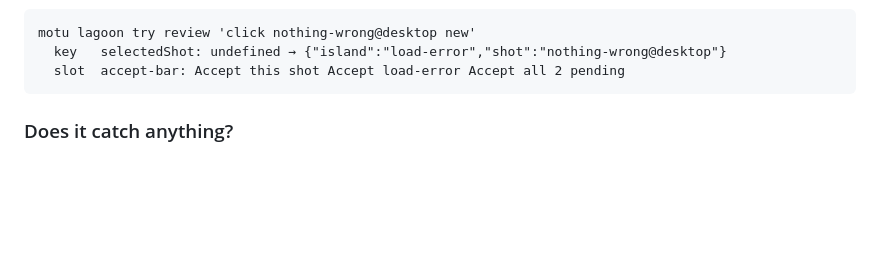
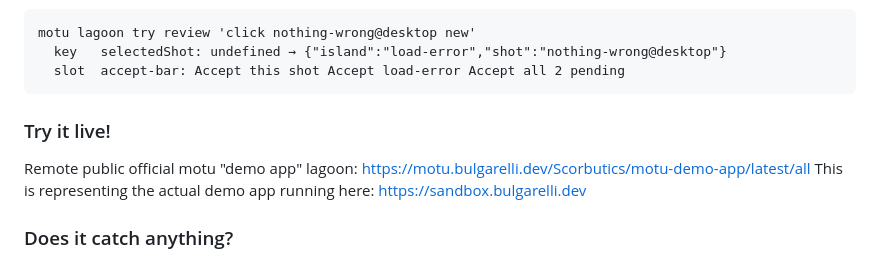
Before and after one commit to Scorbutics/motu, a Markdown page: README.md, the part around the change. Rendered like a GitHub page; blank space fills up the shorter version.

Commit message:
Update README with demo app links and defects info
Added live demo links and information about coupling defects.

````diff
--- a/README.md
+++ b/README.md
@@ -32,6 +32,11 @@ motu lagoon try review 'click nothing-wrong@desktop new'
   key   selectedShot: undefined → {"island":"load-error","shot":"nothing-wrong@desktop"}
   slot  accept-bar: Accept this shot Accept load-error Accept all 2 pending
 ```
+
+### Try it live!
+
+Remote public official motu "demo app" lagoon: https://motu.bulgarelli.dev/Scorbutics/motu-demo-app/latest/all
+This is representing the actual demo app running here: https://sandbox.bulgarelli.dev
 
 ### Does it catch anything?
 
````
